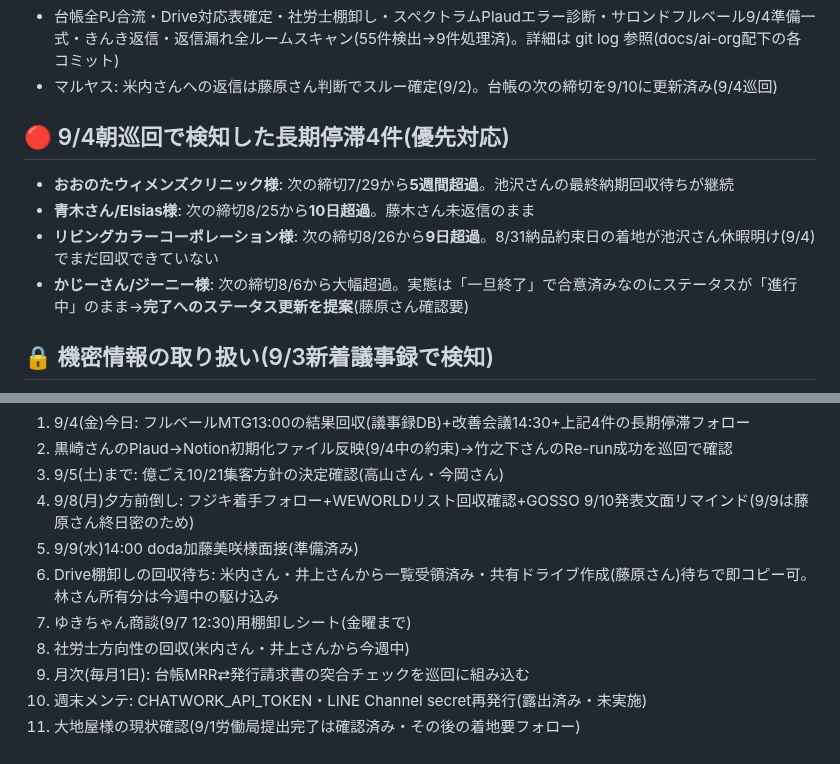
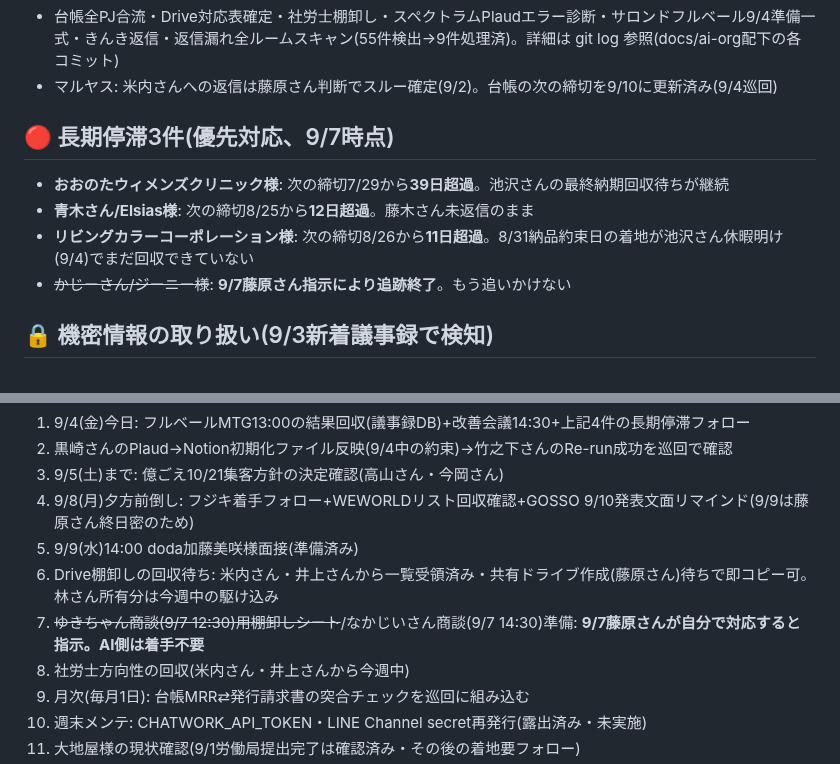
Before and after one commit to MARKELINE-Inc-lstep/keiri-form, a Markdown page: docs/ai-org/next-patrol-todo.md, 2 parts joined by grey strips. GitHub-like rendering.

Commit message:
巡回メモ更新: ジーニー追跡終了、ゆきちゃん/なかじい商談は藤原さん対応に変更(9/7指示)
Co-Authored-By: Claude Sonnet 5 <noreply@anthropic.com>
Claude-Session: https://claude.ai/code/session_01Szb8nqbVeKe9M6xMFKEAr1

```diff
--- a/docs/ai-org/next-patrol-todo.md
+++ b/docs/ai-org/next-patrol-todo.md
@@ -4,11 +4,11 @@
 - 台帳全PJ合流・Drive対応表確定・社労士棚卸し・スペクトラムPlaudエラー診断・サロンドフルベール9/4準備一式・きんき返信・返信漏れ全ルームスキャン(55件検出→9件処理済)。詳細は git log 参照(docs/ai-org配下の各コミット)
 - マルヤス: 米内さんへの返信は藤原さん判断でスルー確定(9/2)。台帳の次の締切を9/10に更新済み(9/4巡回)
 
-## 🔴 9/4朝巡回で検知した長期停滞4件(優先対応)
-- **おおのたウィメンズクリニック様**: 次の締切7/29から**5週間超過**。池沢さんの最終納期回収待ちが継続
-- **青木さん/Elsias様**: 次の締切8/25から**10日超過**。藤木さん未返信のまま
-- **リビングカラーコーポレーション様**: 次の締切8/26から**9日超過**。8/31納品約束日の着地が池沢さん休暇明け(9/4)でまだ回収できていない
-- **かじーさん/ジーニー様**: 次の締切8/6から大幅超過。実態は「一旦終了」で合意済みなのにステータスが「進行中」のまま→**完了へのステータス更新を提案**(藤原さん確認要)
+## 🔴 長期停滞3件(優先対応、9/7時点)
+- **おおのたウィメンズクリニック様**: 次の締切7/29から**39日超過**。池沢さんの最終納期回収待ちが継続
+- **青木さん/Elsias様**: 次の締切8/25から**12日超過**。藤木さん未返信のまま
+- **リビングカラーコーポレーション様**: 次の締切8/26から**11日超過**。8/31納品約束日の着地が池沢さん休暇明け(9/4)でまだ回収できていない
+- ~~かじーさん/ジーニー様~~: **9/7藤原さん指示により追跡終了**。もう追いかけない
 
 ## 🔒 機密情報の取り扱い(9/3新着議事録で検知)
 9/3の新着議事録の中に、経営上極めて機密性の高い内容(M&A・体制変更関連)を含む1本を検知。ガードレールに基づき、内容は運行ボード・案件DB・進捗報告等スタッフの目に触れる場所に一切記載していない。今後も同種の内容を検知した場合は同様に扱う。
@@ -26,7 +26,7 @@
 4. 9/8(月)夕方前倒し: フジキ着手フォロー+WEWORLDリスト回収確認+GOSSO 9/10発表文面リマインド(9/9は藤原さん終日密のため)
 5. 9/9(水)14:00 doda加藤美咲様面接(準備済み)
 6. Drive棚卸しの回収待ち: 米内さん・井上さんから一覧受領済み・共有ドライブ作成(藤原さん)待ちで即コピー可。林さん所有分は今週中の駆け込み
-7. ゆきちゃん商談(9/7 12:30)用棚卸しシート(金曜まで)
+7. ~~ゆきちゃん商談(9/7 12:30)用棚卸しシート~~/なかじいさん商談(9/7 14:30)準備: **9/7藤原さんが自分で対応すると指示。AI側は着手不要**
 8. 社労士方向性の回収(米内さん・井上さんから今週中)
 9. 月次(毎月1日): 台帳MRR⇄発行請求書の突合チェックを巡回に組み込む
 10. 週末メンテ: CHATWORK_API_TOKEN・LINE Channel secret再発行(露出済み・未実施)
```
